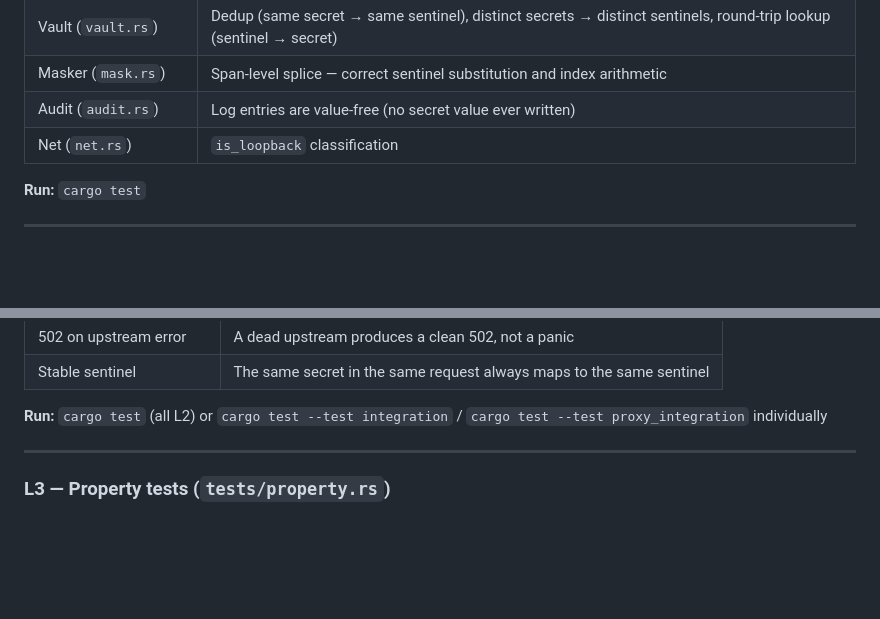
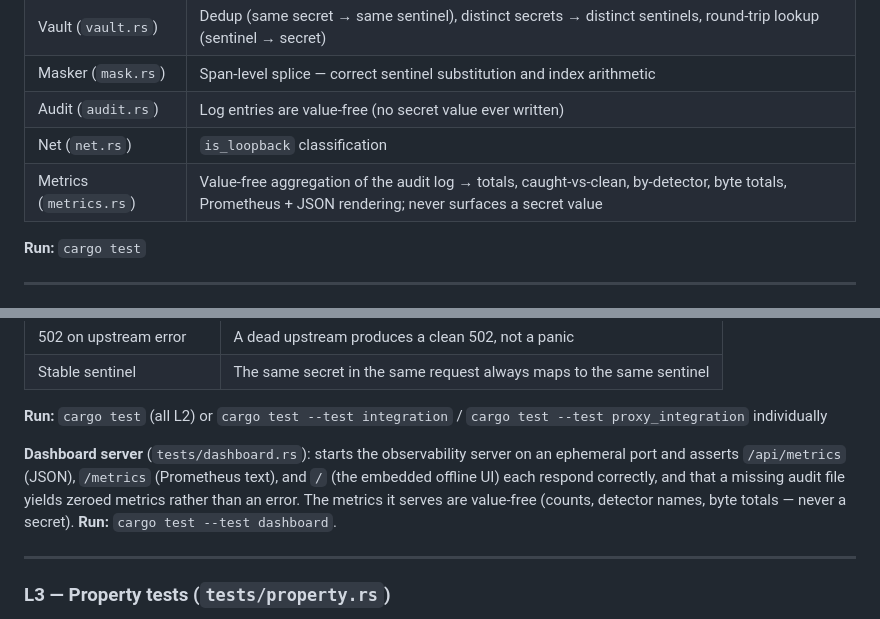
Before and after one commit to Amitk3293/promtect, a Markdown page: TESTING.md, 2 parts joined by grey strips. Rendered like a GitHub page; blank space fills up the shorter version.

Commit message:
docs: TESTING.md — metrics aggregator + dashboard server test layer

```diff
--- a/TESTING.md
+++ b/TESTING.md
@@ -30,6 +30,7 @@ the smallest units in isolation.
 | Masker (`mask.rs`) | Span-level splice — correct sentinel substitution and index arithmetic |
 | Audit (`audit.rs`) | Log entries are value-free (no secret value ever written) |
 | Net (`net.rs`) | `is_loopback` classification |
+| Metrics (`metrics.rs`) | Value-free aggregation of the audit log → totals, caught-vs-clean, by-detector, byte totals, Prometheus + JSON rendering; never surfaces a secret value |
 
 **Run:** `cargo test`
 
@@ -50,6 +51,12 @@ They verify behavior that spans the full request/response pipeline.
 | Stable sentinel | The same secret in the same request always maps to the same sentinel |
 
 **Run:** `cargo test` (all L2) or `cargo test --test integration` / `cargo test --test proxy_integration` individually
+
+**Dashboard server** (`tests/dashboard.rs`): starts the observability server on an
+ephemeral port and asserts `/api/metrics` (JSON), `/metrics` (Prometheus text), and
+`/` (the embedded offline UI) each respond correctly, and that a missing audit file
+yields zeroed metrics rather than an error. The metrics it serves are value-free
+(counts, detector names, byte totals — never a secret). **Run:** `cargo test --test dashboard`.
 
 ---
 
```
